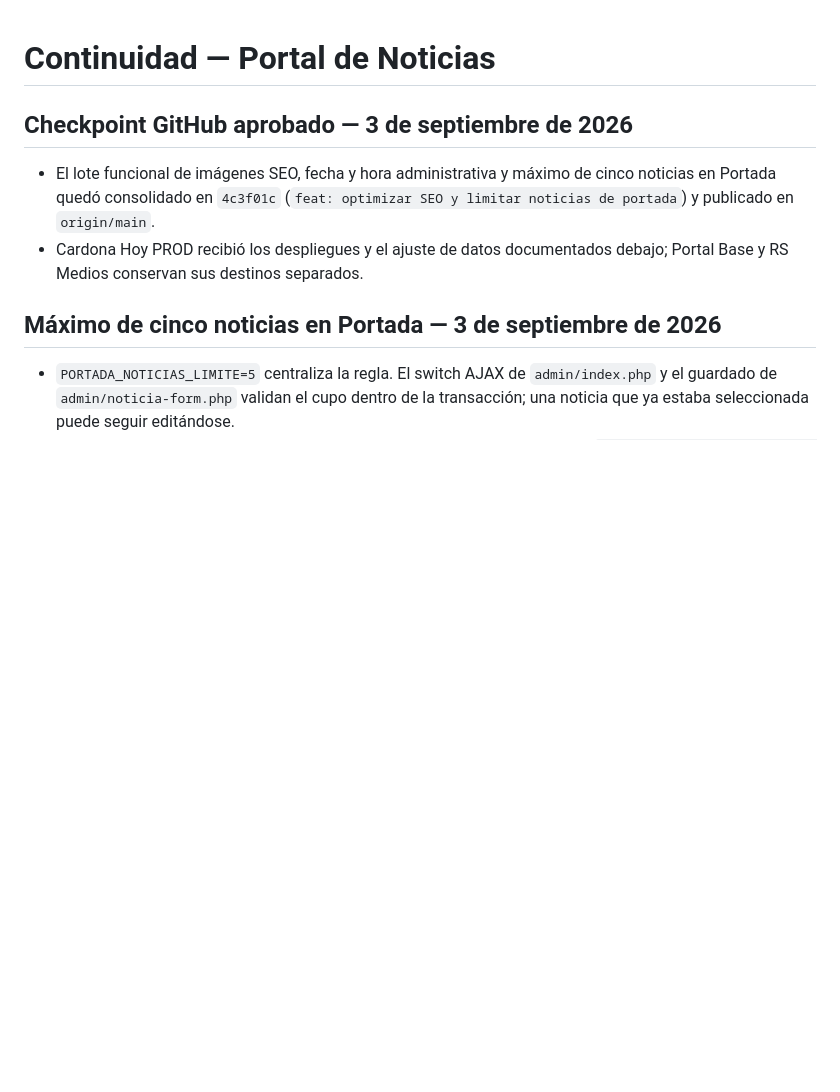
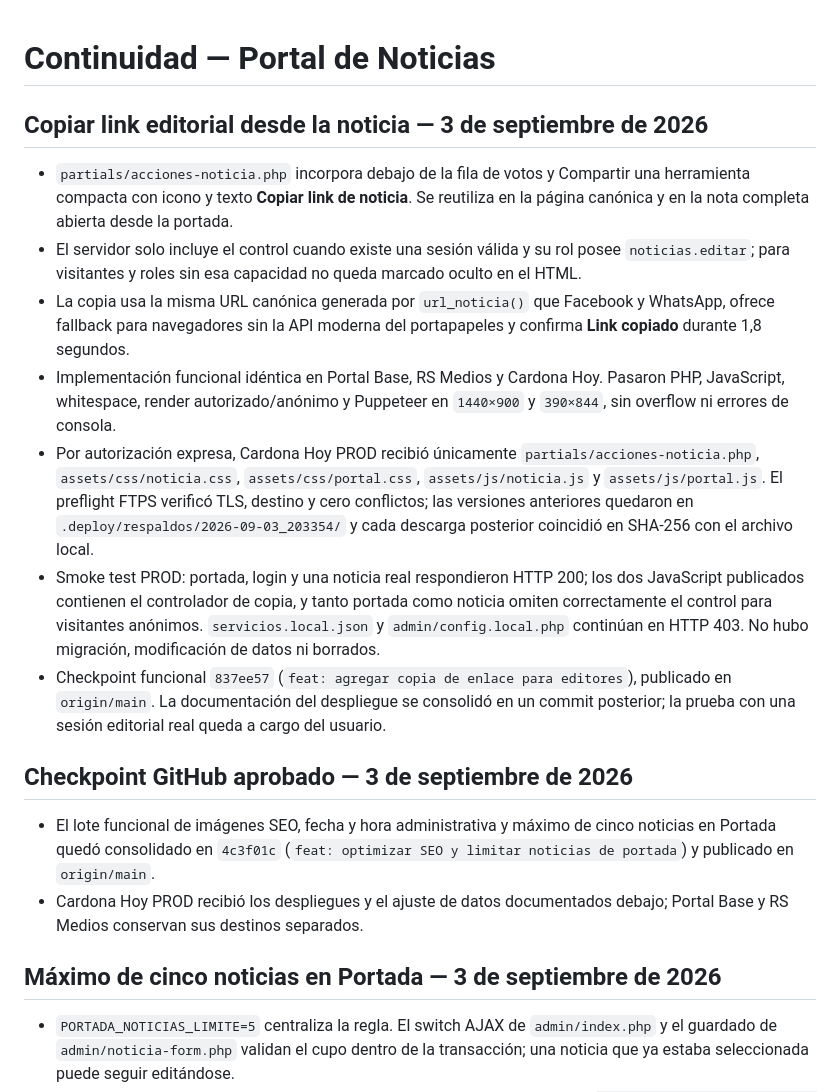
Before and after one commit to fenixdev-uy/portal-cardonahoy, a Markdown page: CONTINUIDAD.md, the part around the change. Drawn GitHub-style; blank space fills up the shorter version.

Commit message:
docs: registrar cierre de copia de enlaces

```diff
--- a/CONTINUIDAD.md
+++ b/CONTINUIDAD.md
@@ -1,4 +1,14 @@
 # Continuidad — Portal de Noticias
+
+## Copiar link editorial desde la noticia — 3 de septiembre de 2026
+
+- `partials/acciones-noticia.php` incorpora debajo de la fila de votos y Compartir una herramienta compacta con icono y texto **Copiar link de noticia**. Se reutiliza en la página canónica y en la nota completa abierta desde la portada.
+- El servidor solo incluye el control cuando existe una sesión válida y su rol posee `noticias.editar`; para visitantes y roles sin esa capacidad no queda marcado oculto en el HTML.
+- La copia usa la misma URL canónica generada por `url_noticia()` que Facebook y WhatsApp, ofrece fallback para navegadores sin la API moderna del portapapeles y confirma **Link copiado** durante 1,8 segundos.
+- Implementación funcional idéntica en Portal Base, RS Medios y Cardona Hoy. Pasaron PHP, JavaScript, whitespace, render autorizado/anónimo y Puppeteer en `1440×900` y `390×844`, sin overflow ni errores de consola.
+- Por autorización expresa, Cardona Hoy PROD recibió únicamente `partials/acciones-noticia.php`, `assets/css/noticia.css`, `assets/css/portal.css`, `assets/js/noticia.js` y `assets/js/portal.js`. El preflight FTPS verificó TLS, destino y cero conflictos; las versiones anteriores quedaron en `.deploy/respaldos/2026-09-03_203354/` y cada descarga posterior coincidió en SHA-256 con el archivo local.
+- Smoke test PROD: portada, login y una noticia real respondieron HTTP 200; los dos JavaScript publicados contienen el controlador de copia, y tanto portada como noticia omiten correctamente el control para visitantes anónimos. `servicios.local.json` y `admin/config.local.php` continúan en HTTP 403. No hubo migración, modificación de datos ni borrados.
+- Checkpoint funcional `837ee57` (`feat: agregar copia de enlace para editores`), publicado en `origin/main`. La documentación del despliegue se consolidó en un commit posterior; la prueba con una sesión editorial real queda a cargo del usuario.
 
 ## Checkpoint GitHub aprobado — 3 de septiembre de 2026
 
```
Also changed, not shown: AGENDA.md (+2 -0 lines).
